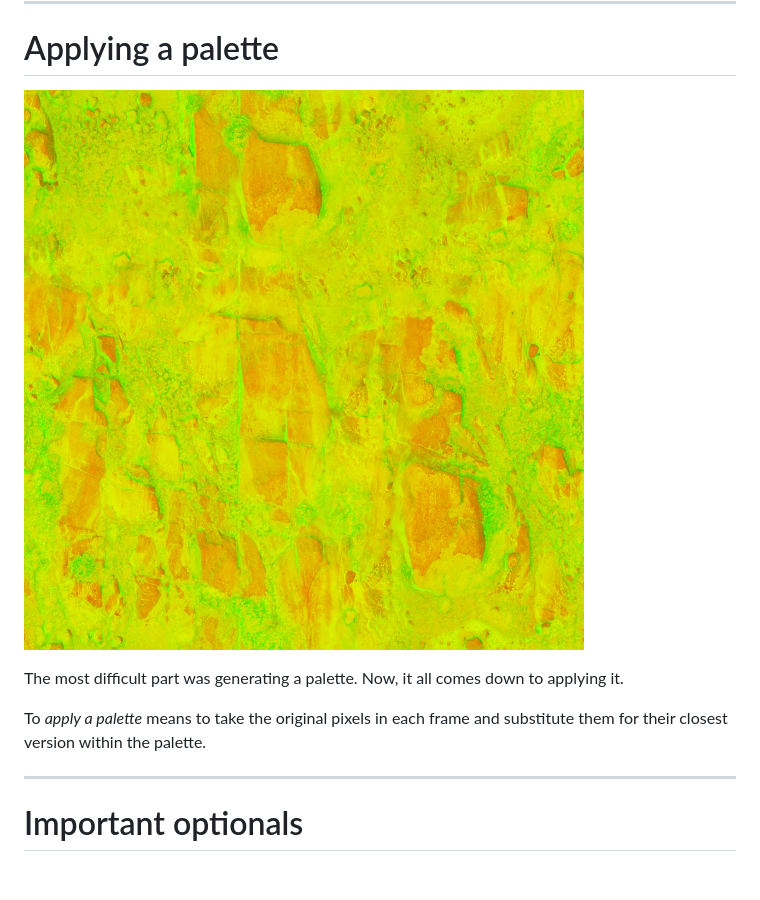
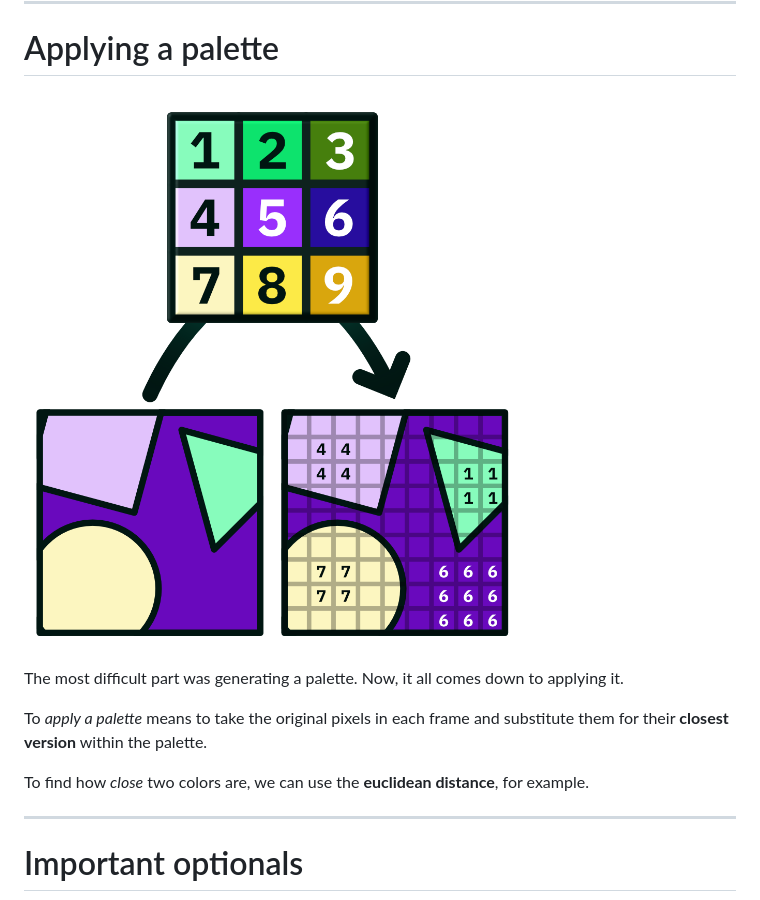
Before and after one commit to jesi-rgb/ccfest-md-slides, a Markdown page: slides.md, the part around the change printed below. GitHub-like rendering; pictures changed too: media/frame_12.png (added); blank space fills up the shorter version.

```diff
--- a/slides.md
+++ b/slides.md
@@ -159,13 +159,15 @@ For excruciating details, you may check out [my blogpost](https://www.jesirgb.co
 
 # Applying a palette
 
-![bg left](media/texture.jpg)
+![bg right](media/frame_12.png)
 
 <!-- copy image from blogpost  -->
 
 The most difficult part was generating a palette. Now, it all comes down to applying it.
 
-To _apply a palette_ means to take the original pixels in each frame and substitute them for their closest version within the palette.
+To _apply a palette_ means to take the original pixels in each frame and substitute them for their **closest version** within the palette.
+
+To find how _close_ two colors are, we can use the **euclidean distance**, for example.
 
 ---
 
```
Also changed, not shown: other parts of slides.md (+3 -3 lines), media/dancing_girl.gif (deleted), media/frame_10.png (added), media/frame_11.png (added), 2 other files.
